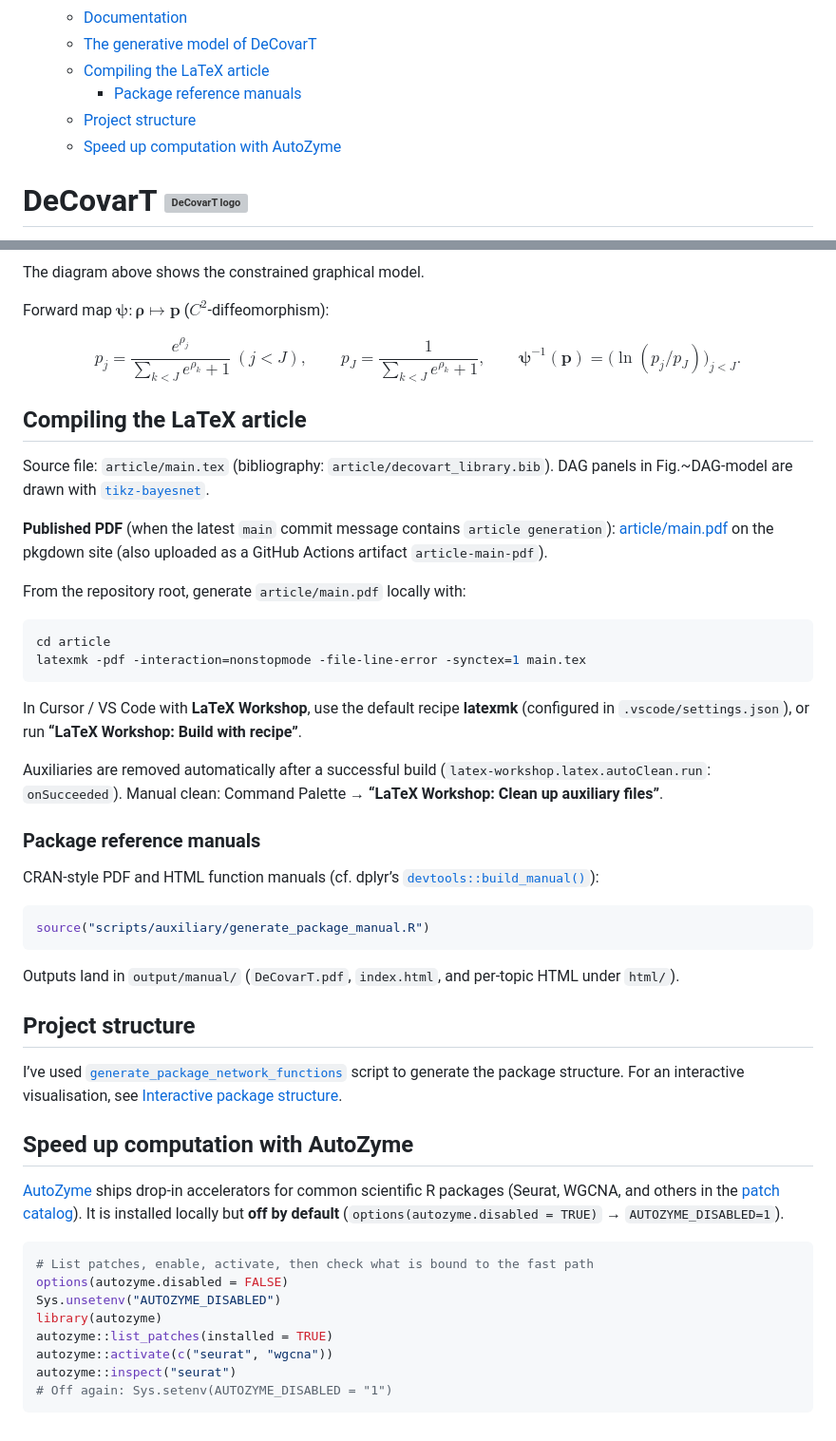
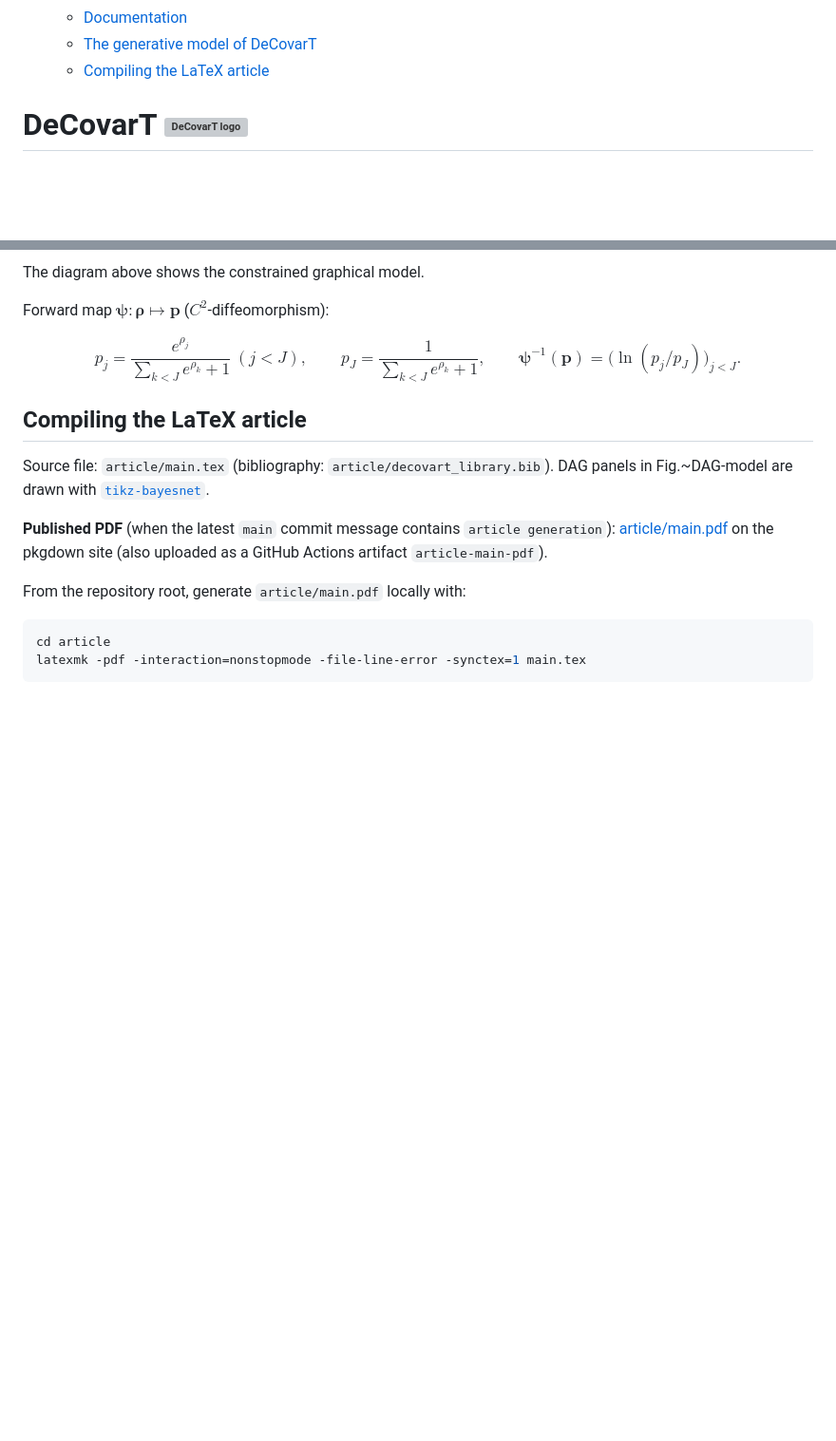
Before and after one commit to bastienchassagnol/DeCovarT, a Markdown page: README.md, 2 parts joined by grey strips. Shown at 95% size. GitHub-like rendering; blank space fills up the shorter version; grey boxes are pictures that could not be loaded.

Commit message:
docs: render README.md from README.qmd

````diff
--- a/README.md
+++ b/README.md
@@ -13,9 +13,6 @@
   - [Documentation](#documentation)
   - [The generative model of DeCovarT](#the-generative-model-of-decovart)
   - [Compiling the LaTeX article](#compiling-the-latex-article)
-    - [Package reference manuals](#package-reference-manuals)
-  - [Project structure](#project-structure)
-  - [Speed up computation with AutoZyme](#speed-up-computation-with-autozyme)
 
 <!-- README.md is generated from README.qmd. Do not edit README.md manually. -->
 
@@ -315,38 +312,13 @@ cd article
 latexmk -pdf -interaction=nonstopmode -file-line-error -synctex=1 main.tex
 ```
 
-In Cursor / VS Code with **LaTeX Workshop**, use the default recipe **latexmk**
-(configured in `.vscode/settings.json`), or run **“LaTeX Workshop: Build with recipe”**.
-
-Auxiliaries are removed automatically after a successful build
-(`latex-workshop.latex.autoClean.run`: `onSucceeded`). Manual clean: Command Palette
-→ **“LaTeX Workshop: Clean up auxiliary files”**.
-
-### Package reference manuals
-
-CRAN-style PDF and HTML function manuals (cf. dplyr’s
-[`devtools::build_manual()`](https://devtools.r-lib.org/reference/build_manual.html)):
-
-``` r
-source("scripts/auxiliary/generate_package_manual.R")
-```
-
-Outputs land in `output/manual/` (`DeCovarT.pdf`, `index.html`, and per-topic
-HTML under `html/`).
-
-## Project structure
-
-I’ve used [`generate_package_network_functions`](scripts/generate_package_network_functions.R) script to generate the package structure. For an interactive visualisation, see [Interactive package structure](#interactive-package-structure).
-
-## Speed up computation with AutoZyme
-
-[AutoZyme](https://autozyme.com/docs/users/usage-guide/) ships drop-in
+<!-- ## Speed up computation with AutoZyme
+&#10;[AutoZyme](https://autozyme.com/docs/users/usage-guide/) ships drop-in
 accelerators for common scientific R packages (Seurat, WGCNA, and others in the
 [patch catalog](https://autozyme.com/docs/users/patch-catalog/)). It is
 installed locally but **off by default**
 (`options(autozyme.disabled = TRUE)` → `AUTOZYME_DISABLED=1`).
-
-``` r
+&#10;```r
 # List patches, enable, activate, then check what is bound to the fast path
 options(autozyme.disabled = FALSE)
 Sys.unsetenv("AUTOZYME_DISABLED")
@@ -355,4 +327,4 @@ autozyme::list_patches(installed = TRUE)
 autozyme::activate(c("seurat", "wgcna"))
 autozyme::inspect("seurat")
 # Off again: Sys.setenv(AUTOZYME_DISABLED = "1")
-```
+``` -->
````
